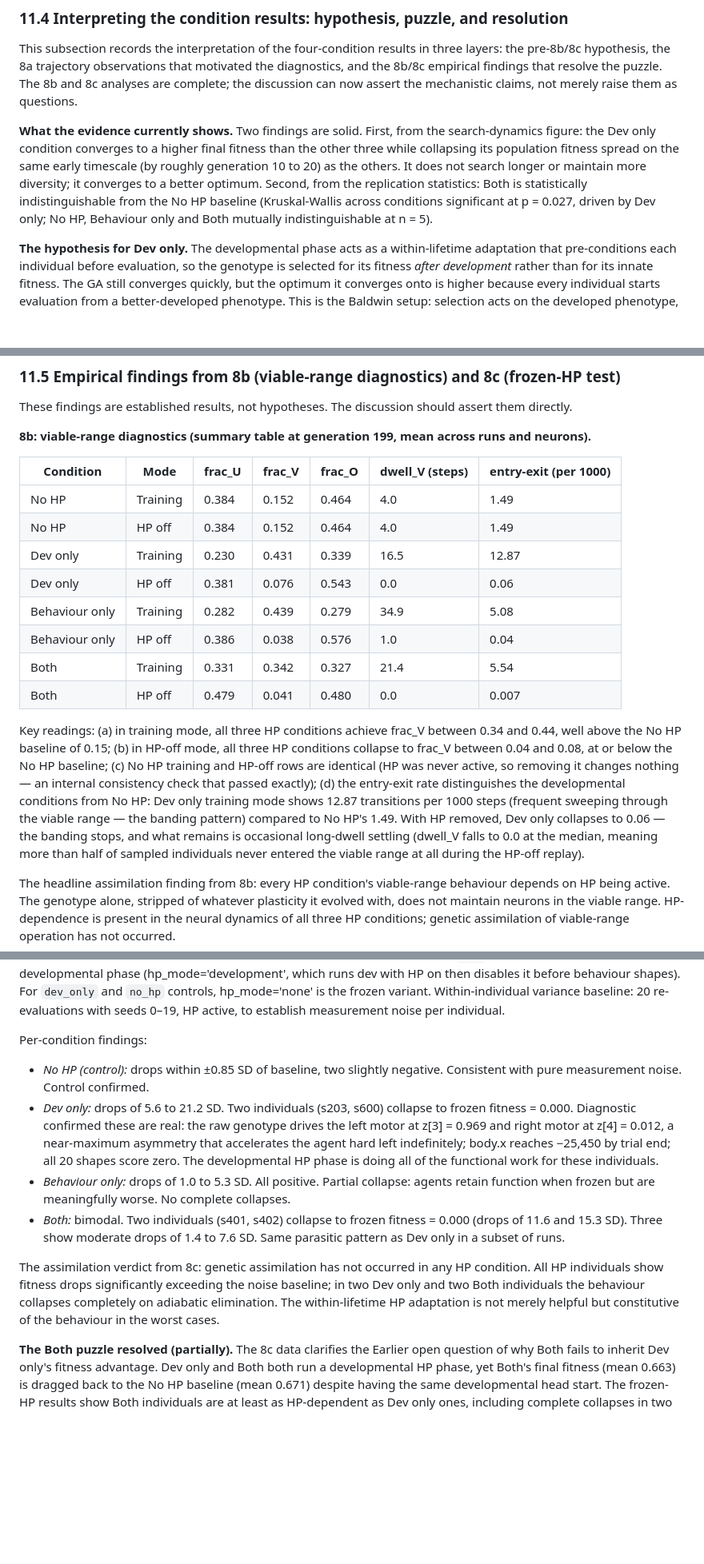
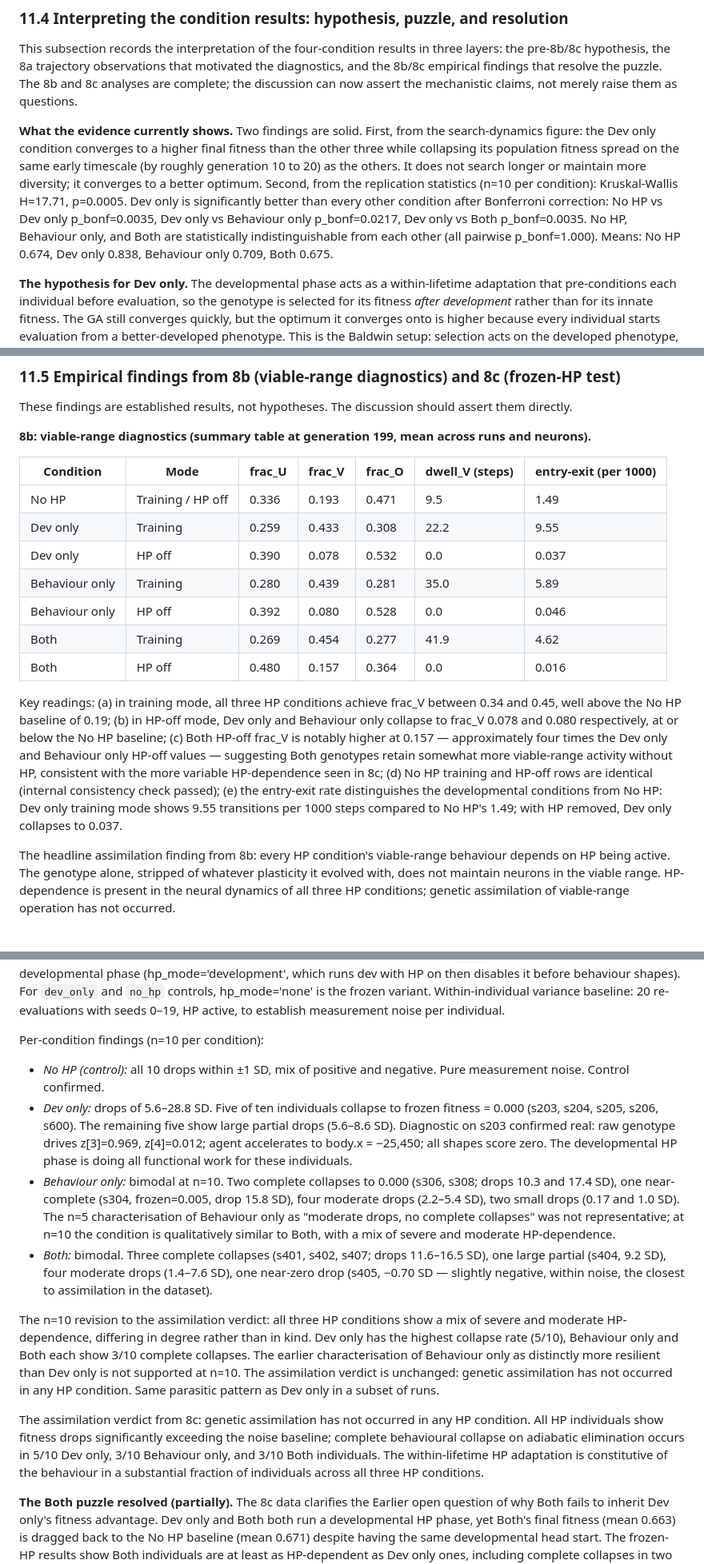
Before and after one commit to mnougerede/SussexMCOMP_AdaptiveSystems_Assignment2, a Markdown page: notes/methods_log.md, 3 parts joined by grey strips. Shown at 80% size. Drawn GitHub-style; blank space fills up the shorter version.

```diff
--- a/notes/methods_log.md
+++ b/notes/methods_log.md
@@ -300,7 +300,7 @@ The Baldwin frame and Stolting frame are complementary: Stolting proposes a spec
 
 This subsection records the interpretation of the four-condition results in three layers: the pre-8b/8c hypothesis, the 8a trajectory observations that motivated the diagnostics, and the 8b/8c empirical findings that resolve the puzzle. The 8b and 8c analyses are complete; the discussion can now assert the mechanistic claims, not merely raise them as questions.
 
-**What the evidence currently shows.** Two findings are solid. First, from the search-dynamics figure: the Dev only condition converges to a higher final fitness than the other three while collapsing its population fitness spread on the same early timescale (by roughly generation 10 to 20) as the others. It does not search longer or maintain more diversity; it converges to a better optimum. Second, from the replication statistics: Both is statistically indistinguishable from the No HP baseline (Kruskal-Wallis across conditions significant at p = 0.027, driven by Dev only; No HP, Behaviour only and Both mutually indistinguishable at n = 5).
+**What the evidence currently shows.** Two findings are solid. First, from the search-dynamics figure: the Dev only condition converges to a higher final fitness than the other three while collapsing its population fitness spread on the same early timescale (by roughly generation 10 to 20) as the others. It does not search longer or maintain more diversity; it converges to a better optimum. Second, from the replication statistics (n=10 per condition): Kruskal-Wallis H=17.71, p=0.0005. Dev only is significantly better than every other condition after Bonferroni correction: No HP vs Dev only p\_bonf=0.0035, Dev only vs Behaviour only p\_bonf=0.0217, Dev only vs Both p\_bonf=0.0035. No HP, Behaviour only, and Both are statistically indistinguishable from each other (all pairwise p\_bonf=1.000). Means: No HP 0.674, Dev only 0.838, Behaviour only 0.709, Both 0.675.
 
 **The hypothesis for Dev only.** The developmental phase acts as a within-lifetime adaptation that pre-conditions each individual before evaluation, so the genotype is selected for its fitness *after development* rather than for its innate fitness. The GA still converges quickly, but the optimum it converges onto is higher because every individual starts evaluation from a better-developed phenotype. This is the Baldwin setup: selection acts on the developed phenotype, and acquired developmental changes are not inherited (the genotype is unchanged between generations); the benefit propagates only through the selective advantage that good developmental potential confers. This framing connects directly to Williams's adiabatic-elimination point and to Hinton & Nowlan.
 
@@ -325,16 +325,15 @@ These findings are established results, not hypotheses. The discussion should as
 
 | Condition | Mode | frac\_U | frac\_V | frac\_O | dwell\_V (steps) | entry-exit (per 1000) |
 |---|---|---|---|---|---|---|
-| No HP | Training | 0.384 | 0.152 | 0.464 | 4.0 | 1.49 |
-| No HP | HP off | 0.384 | 0.152 | 0.464 | 4.0 | 1.49 |
-| Dev only | Training | 0.230 | 0.431 | 0.339 | 16.5 | 12.87 |
-| Dev only | HP off | 0.381 | 0.076 | 0.543 | 0.0 | 0.06 |
-| Behaviour only | Training | 0.282 | 0.439 | 0.279 | 34.9 | 5.08 |
-| Behaviour only | HP off | 0.386 | 0.038 | 0.576 | 1.0 | 0.04 |
-| Both | Training | 0.331 | 0.342 | 0.327 | 21.4 | 5.54 |
-| Both | HP off | 0.479 | 0.041 | 0.480 | 0.0 | 0.007 |
+| No HP | Training / HP off | 0.336 | 0.193 | 0.471 | 9.5 | 1.49 |
+| Dev only | Training | 0.259 | 0.433 | 0.308 | 22.2 | 9.55 |
+| Dev only | HP off | 0.390 | 0.078 | 0.532 | 0.0 | 0.037 |
+| Behaviour only | Training | 0.280 | 0.439 | 0.281 | 35.0 | 5.89 |
+| Behaviour only | HP off | 0.392 | 0.080 | 0.528 | 0.0 | 0.046 |
+| Both | Training | 0.269 | 0.454 | 0.277 | 41.9 | 4.62 |
+| Both | HP off | 0.480 | 0.157 | 0.364 | 0.0 | 0.016 |
 
-Key readings: (a) in training mode, all three HP conditions achieve frac\_V between 0.34 and 0.44, well above the No HP baseline of 0.15; (b) in HP-off mode, all three HP conditions collapse to frac\_V between 0.04 and 0.08, at or below the No HP baseline; (c) No HP training and HP-off rows are identical (HP was never active, so removing it changes nothing — an internal consistency check that passed exactly); (d) the entry-exit rate distinguishes the developmental conditions from No HP: Dev only training mode shows 12.87 transitions per 1000 steps (frequent sweeping through the viable range — the banding pattern) compared to No HP's 1.49. With HP removed, Dev only collapses to 0.06 — the banding stops, and what remains is occasional long-dwell settling (dwell\_V falls to 0.0 at the median, meaning more than half of sampled individuals never entered the viable range at all during the HP-off replay).
+Key readings: (a) in training mode, all three HP conditions achieve frac\_V between 0.34 and 0.45, well above the No HP baseline of 0.19; (b) in HP-off mode, Dev only and Behaviour only collapse to frac\_V 0.078 and 0.080 respectively, at or below the No HP baseline; (c) Both HP-off frac\_V is notably higher at 0.157 — approximately four times the Dev only and Behaviour only HP-off values — suggesting Both genotypes retain somewhat more viable-range activity without HP, consistent with the more variable HP-dependence seen in 8c; (d) No HP training and HP-off rows are identical (internal consistency check passed); (e) the entry-exit rate distinguishes the developmental conditions from No HP: Dev only training mode shows 9.55 transitions per 1000 steps compared to No HP's 1.49; with HP removed, Dev only collapses to 0.037.
 
 The headline assimilation finding from 8b: every HP condition's viable-range behaviour depends on HP being active. The genotype alone, stripped of whatever plasticity it evolved with, does not maintain neurons in the viable range. HP-dependence is present in the neural dynamics of all three HP conditions; genetic assimilation of viable-range operation has not occurred.
 
@@ -344,14 +343,16 @@ The 8b/8c pairing is the mechanistic-to-consequence chain: 8b establishes that H
 
 The test compares HP-active fitness against HP-frozen fitness for each of the 20 final-generation best individuals. Freeze semantics: for `behaviour_only`, adiabatic elimination at a 10-shape settling window boundary (shapes 1–10 with HP active, fitness measured on shapes 11–20 with parameters fixed); for `both`, adiabatic elimination at end of developmental phase (hp\_mode='development', which runs dev with HP on then disables it before behaviour shapes). For `dev_only` and `no_hp` controls, hp\_mode='none' is the frozen variant. Within-individual variance baseline: 20 re-evaluations with seeds 0–19, HP active, to establish measurement noise per individual.
 
-Per-condition findings:
+Per-condition findings (n=10 per condition):
 
-- *No HP (control):* drops within ±0.85 SD of baseline, two slightly negative. Consistent with pure measurement noise. Control confirmed.
-- *Dev only:* drops of 5.6 to 21.2 SD. Two individuals (s203, s600) collapse to frozen fitness = 0.000. Diagnostic confirmed these are real: the raw genotype drives the left motor at z[3] = 0.969 and right motor at z[4] = 0.012, a near-maximum asymmetry that accelerates the agent hard left indefinitely; body.x reaches −25,450 by trial end; all 20 shapes score zero. The developmental HP phase is doing all of the functional work for these individuals.
-- *Behaviour only:* drops of 1.0 to 5.3 SD. All positive. Partial collapse: agents retain function when frozen but are meaningfully worse. No complete collapses.
-- *Both:* bimodal. Two individuals (s401, s402) collapse to frozen fitness = 0.000 (drops of 11.6 and 15.3 SD). Three show moderate drops of 1.4 to 7.6 SD. Same parasitic pattern as Dev only in a subset of runs.
+- *No HP (control):* all 10 drops within ±1 SD, mix of positive and negative. Pure measurement noise. Control confirmed.
+- *Dev only:* drops of 5.6–28.8 SD. Five of ten individuals collapse to frozen fitness = 0.000 (s203, s204, s205, s206, s600). The remaining five show large partial drops (5.6–8.6 SD). Diagnostic on s203 confirmed real: raw genotype drives z[3]=0.969, z[4]=0.012; agent accelerates to body.x = −25,450; all shapes score zero. The developmental HP phase is doing all functional work for these individuals.
+- *Behaviour only:* bimodal at n=10. Two complete collapses to 0.000 (s306, s308; drops 10.3 and 17.4 SD), one near-complete (s304, frozen=0.005, drop 15.8 SD), four moderate drops (2.2–5.4 SD), two small drops (0.17 and 1.0 SD). The n=5 characterisation of Behaviour only as "moderate drops, no complete collapses" was not representative; at n=10 the condition is qualitatively similar to Both, with a mix of severe and moderate HP-dependence.
+- *Both:* bimodal. Three complete collapses (s401, s402, s407; drops 11.6–16.5 SD), one large partial (s404, 9.2 SD), four moderate drops (1.4–7.6 SD), one near-zero drop (s405, −0.70 SD — slightly negative, within noise, the closest to assimilation in the dataset).
 
-The assimilation verdict from 8c: genetic assimilation has not occurred in any HP condition. All HP individuals show fitness drops significantly exceeding the noise baseline; in two Dev only and two Both individuals the behaviour collapses completely on adiabatic elimination. The within-lifetime HP adaptation is not merely helpful but constitutive of the behaviour in the worst cases.
+The n=10 revision to the assimilation verdict: all three HP conditions show a mix of severe and moderate HP-dependence, differing in degree rather than in kind. Dev only has the highest collapse rate (5/10), Behaviour only and Both each show 3/10 complete collapses. The earlier characterisation of Behaviour only as distinctly more resilient than Dev only is not supported at n=10. The assimilation verdict is unchanged: genetic assimilation has not occurred in any HP condition. Same parasitic pattern as Dev only in a subset of runs.
+
+The assimilation verdict from 8c: genetic assimilation has not occurred in any HP condition. All HP individuals show fitness drops significantly exceeding the noise baseline; complete behavioural collapse on adiabatic elimination occurs in 5/10 Dev only, 3/10 Behaviour only, and 3/10 Both individuals. The within-lifetime HP adaptation is constitutive of the behaviour in a substantial fraction of individuals across all three HP conditions.
 
 **The Both puzzle resolved (partially).** The 8c data clarifies the Earlier open question of why Both fails to inherit Dev only's fitness advantage. Dev only and Both both run a developmental HP phase, yet Both's final fitness (mean 0.663) is dragged back to the No HP baseline (mean 0.671) despite having the same developmental head start. The frozen-HP results show Both individuals are at least as HP-dependent as Dev only ones, including complete collapses in two runs. The candidate mechanism: Both's behaviour-phase HP continues modifying parameters that the developmental phase set up for a particular configuration; the ongoing plasticity fights the developed state rather than building on it. The 8b diagnostics are consistent with this — Both training mode shows more time in the viable range than No HP but less stable dynamics than Behaviour only, suggesting the two HP phases are not fully cooperative. This remains a mechanistic interpretation of the data, not a directly demonstrated cause; the report should frame it as the most parsimonious explanation.
 
```
Also changed, not shown: notes/design_decisions.md (+1 -1 lines), plan/todo.md (+5 -5 lines).
